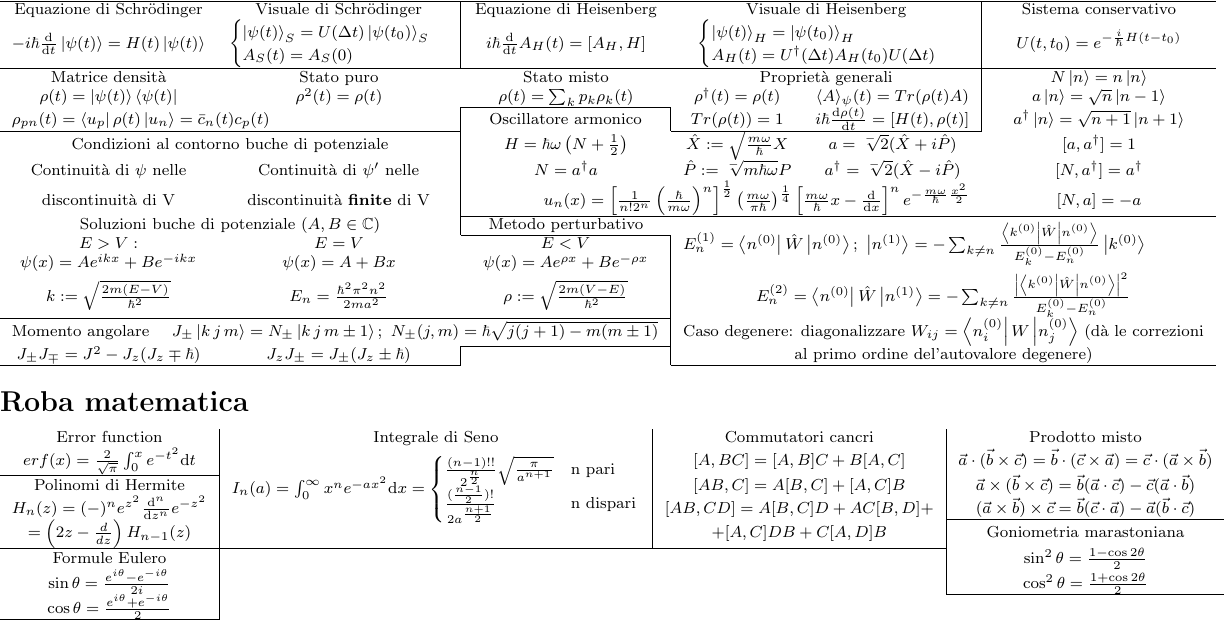
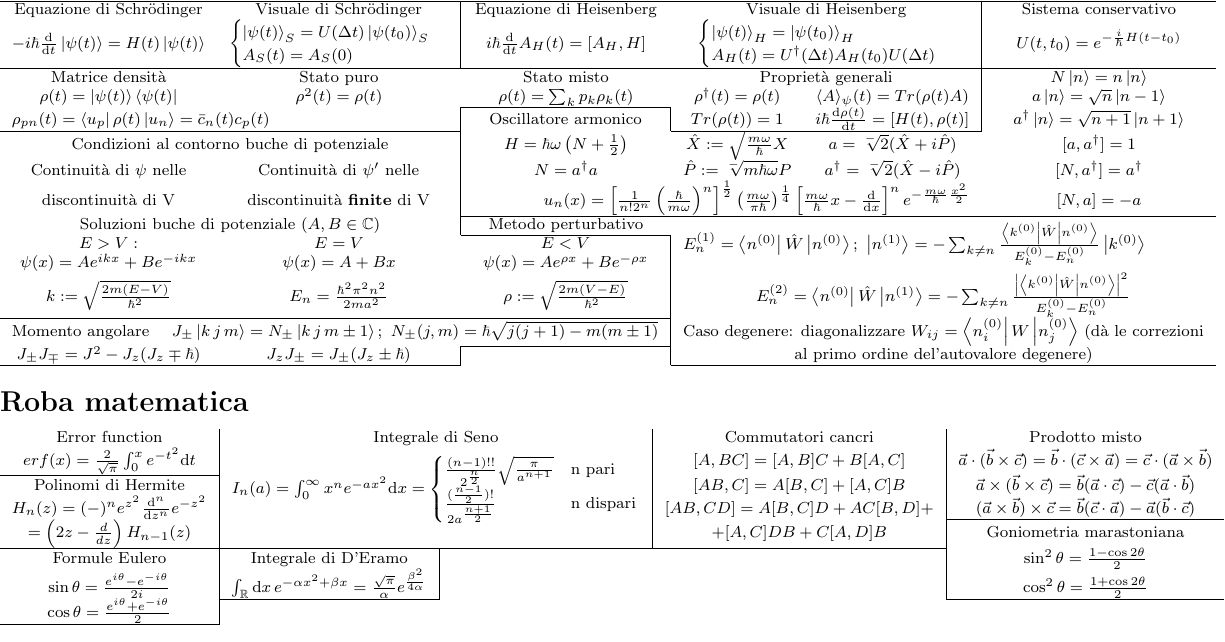
Before and after one commit to FederalPoop/Formulario-teorica, a LaTeX document (main.tex): part of the page, cut so that both start at the same text. Compiled offline with pdfLaTeX.

Commit message:
Aggiunto integrale di D'Eramo

```diff
--- a/main.tex
+++ b/main.tex
@@ -148,9 +148,9 @@
     \cline{5-5}
     \multicolumn{1}{c|}{$ = \left(2z-\frac{d}{dz}\right)H_{n-1}(z) $} & \multicolumn{2}{c|}{} & \multicolumn{1}{c|}{$+ [A,C]DB + C[A,D]B $} & Goniometria marastoniana \\
     \cline{1-4}
-    \multicolumn{1}{c|}{Formule Eulero} & & & \multicolumn{1}{c|}{} & $\sin^2 \theta = \frac{1-\cos 2\theta}{2} $ \\
-    \multicolumn{1}{c|}{$\sin\theta = \frac{e^{i\theta}-e^{-i\theta}}{2i} $} &  & & \multicolumn{1}{c|}{} & $\cos^2 \theta = \frac{1+\cos 2\theta}{2} $ \\
-    \cline{5-5}
+    \multicolumn{1}{c|}{Formule Eulero} & \multicolumn{1}{c|}{Integrale di D'Eramo} & & \multicolumn{1}{c|}{} & $\sin^2 \theta = \frac{1-\cos 2\theta}{2} $ \\
+    \multicolumn{1}{c|}{$\sin\theta = \frac{e^{i\theta}-e^{-i\theta}}{2i} $} & \multicolumn{1}{c|}{$\int_\mathbb{R} \mathrm{d}x\, e^{-\alpha x^2 + \beta x} = \frac{\sqrt{\pi}}{\alpha}e^{\frac{\beta^2}{4\alpha}} $} & & \multicolumn{1}{c|}{} & $\cos^2 \theta = \frac{1+\cos 2\theta}{2} $ \\
+    \cline{2-2} \cline{5-5}
     \multicolumn{1}{c|}{$\cos\theta = \frac{e^{i\theta}+e^{-i\theta}}{2} $} \\
     \cline{1-1}
 \end{tabular}
```
Also changed, not shown: formulario.pdf, 3 other files.
